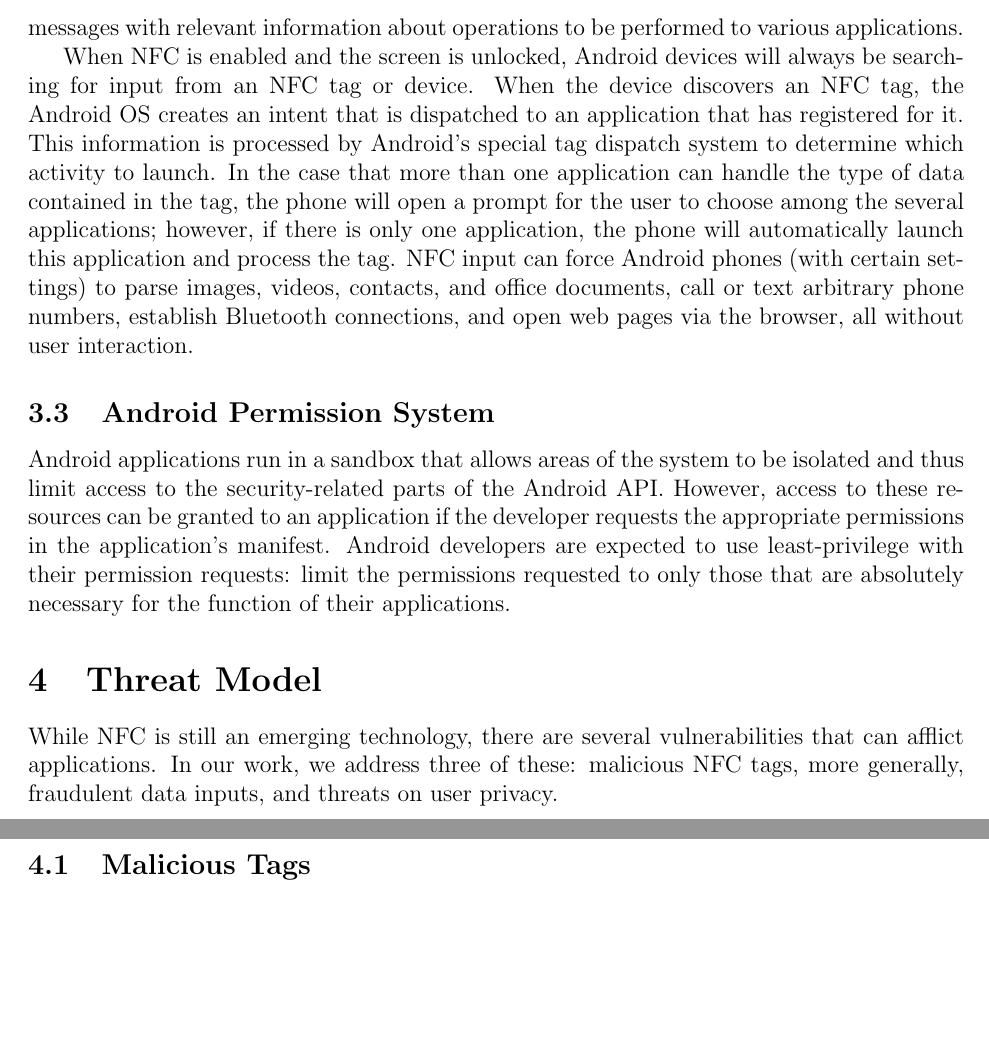
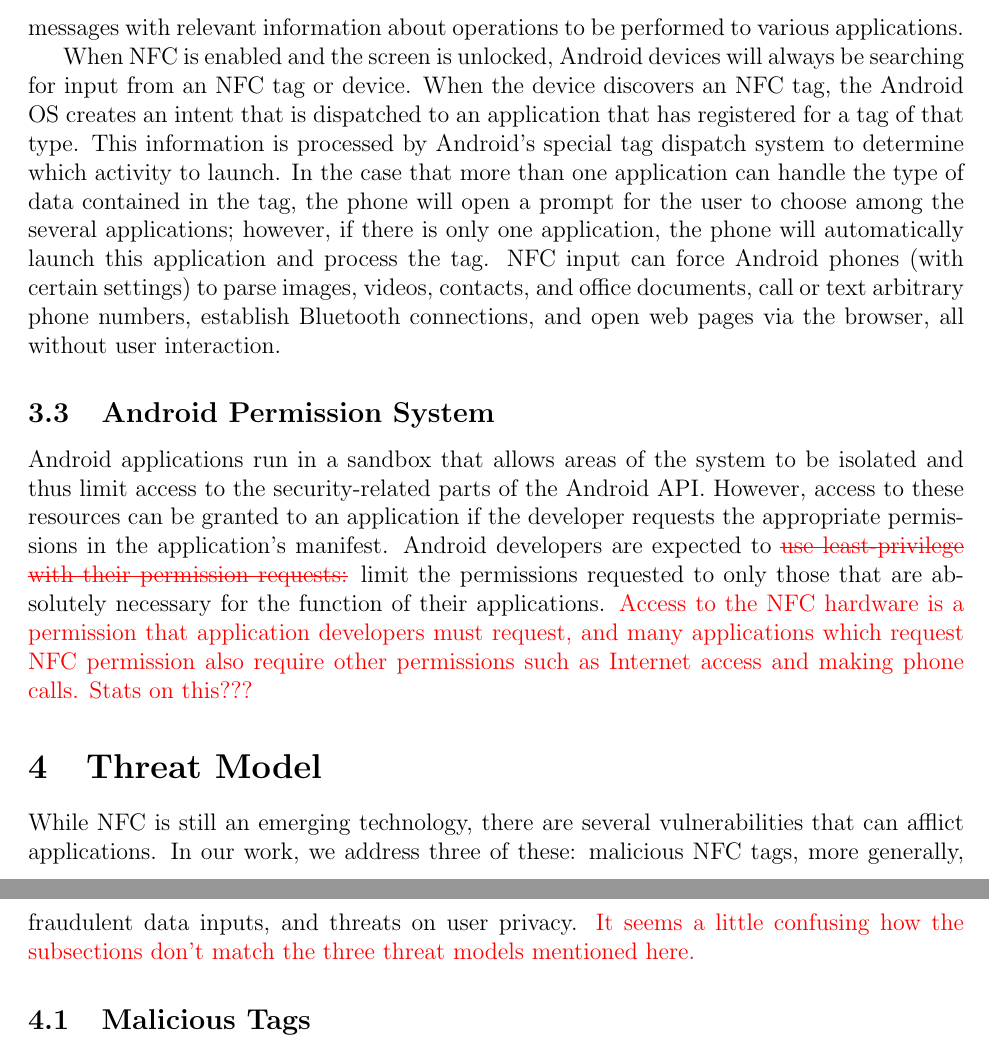
Before and after one commit to maxfeldman14/NFC, a LaTeX document (paper/cs261.tex): two parts of pages 4 and 5 of 15, joined at a grey line, cut so that both start at the same text, the shorter picture padded with empty space. Compiled offline with pdfLaTeX.

Commit message:
Added more comments

```diff
--- a/paper/cs261.tex
+++ b/paper/cs261.tex
@@ -102,7 +102,7 @@
 Intents are used for inter-application and intra-application communication by sending messages with relevant information about operations to be performed to various applications.
 
 When NFC is enabled and the screen is unlocked, Android devices will always be searching for input from an NFC tag or device.
-When the device discovers an NFC tag, the Android OS creates an intent that is dispatched to an application that has registered for it.
+When the device discovers an NFC tag, the Android OS creates an intent that is dispatched to an application that has registered for a tag of that type.
 This information is processed by Android's special tag dispatch system to determine which activity to launch.
 In the case that more than one application can handle the type of data contained in the tag, the phone will open a prompt for the user to choose among the several applications; however, if there is only one application, the phone will automatically launch this application and process the tag.
 NFC input can force Android phones (with certain settings) to parse images, videos, contacts, and office documents, call or text arbitrary phone numbers, establish Bluetooth connections, and open web pages via the browser, all without user interaction.
@@ -110,11 +110,13 @@
 \subsection{Android Permission System}
 Android applications run in a sandbox that allows areas of the system to be isolated and thus limit access to the security-related parts of the Android API.
 However, access to these resources can be granted to an application if the developer requests the appropriate permissions in the application's manifest.
-Android developers are expected to use least-privilege with their permission requests: limit the permissions requested to only those that are absolutely necessary for the function of their applications.
+Android developers are expected to \TODO{\sout{use least-privilege with their permission requests:}} limit the permissions requested to only those that are absolutely necessary for the function of their applications.
+\TODO{Access to the NFC hardware is a permission that application developers must request, and many applications which request NFC permission also require other permissions such as Internet access and making phone calls.} \TODO{Stats on this???}
 
 \section{Threat Model}
 While NFC is still an emerging technology, there are several vulnerabilities that can afflict applications.
-In our work, we address three of these: malicious NFC tags, more generally, fraudulent data inputs, and threats on user privacy.
+In our work, we address three of these: malicious NFC tags, more generally, fraudulent data inputs, and threats on user privacy. \TODO{It seems a little confusing how the subsections don't match the three threat models mentioned here.}
+
 \subsection{Malicious Tags}
 We define a malicious NFC tag as an NFC tag that contains data that would cause a user to act on data which they did not expect.
 If the attacker has the ability to automatically have the phone call a specified number, then a tolled number could easily be inserted and thus result in a monetary loss on the part of the user.
```
